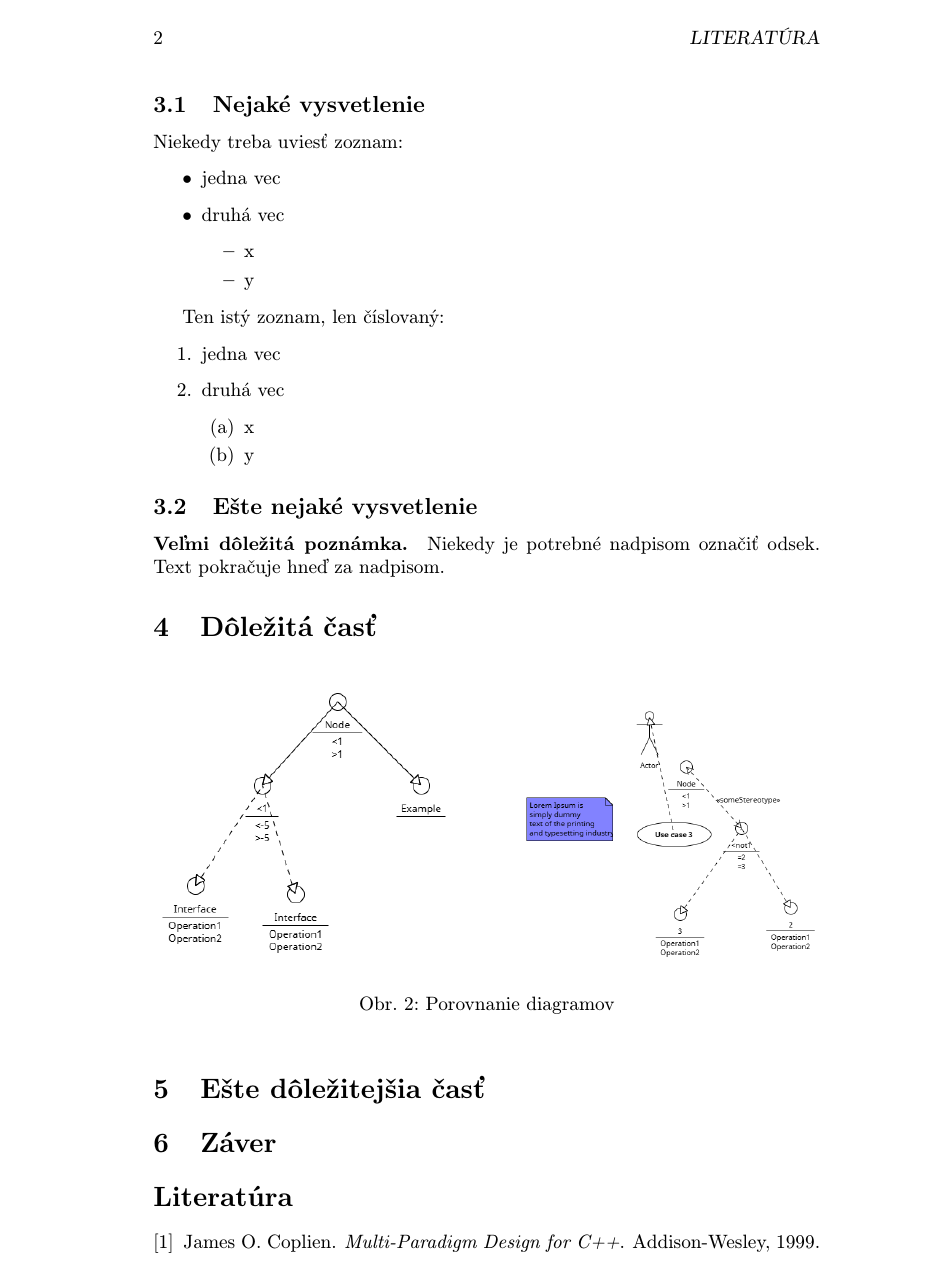
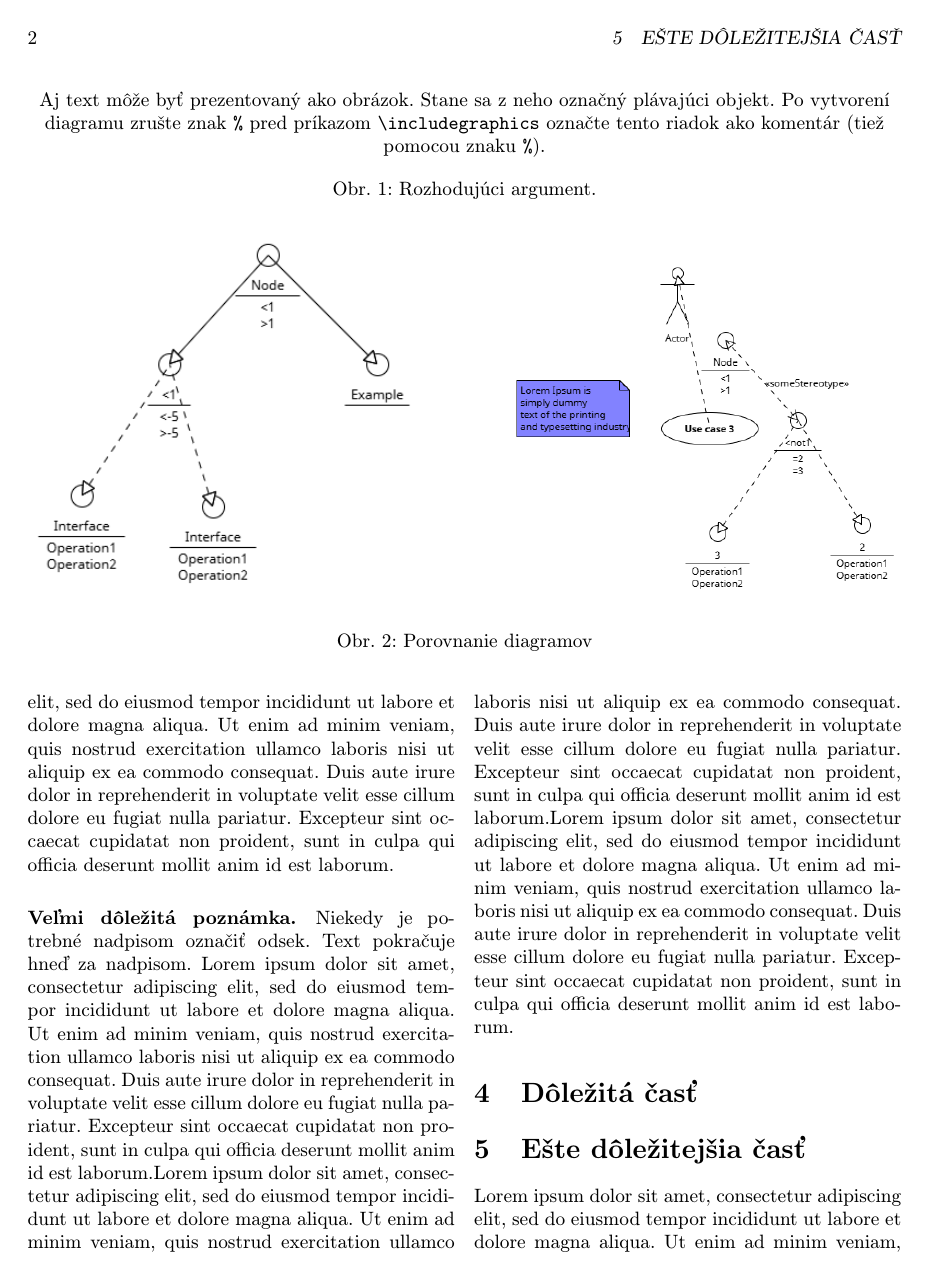
Before and after one commit to Daniel426k/MIP-clanok, a LaTeX paper (clanok.tex): page 2 of 3. Compiled offline with pdfLaTeX.

Commit message:
New commit with two lines and diagram

```diff
--- a/clanok.tex
+++ b/clanok.tex
@@ -1,6 +1,6 @@
 % Metódy inžinierskej práce
 
-\documentclass[10pt,twoside,slovak,a4paper]{article}
+\documentclass[10pt,twocolumn,twoside,slovak,a4paper]{article}
 
 \usepackage[slovak]{babel}
 %\usepackage[T1]{fontenc}
@@ -92,21 +92,10 @@ Ten istý zoznam, len číslovaný:
 	\item y
 	\end{enumerate}
 \end{enumerate}
-
-
-\subsection{Ešte nejaké vysvetlenie} \label{ina:este}
-
-\paragraph{Veľmi dôležitá poznámka.}
-Niekedy je potrebné nadpisom označiť odsek. Text pokračuje hneď za nadpisom.
-
-
-
-\section{Dôležitá časť} \label{dolezita}
-\begin{figure}[ht]
+\begin{figure*}[ht]
     \centering
     \includegraphics[width=0.45\textwidth]{diagram1.png}
     \hfill
     \includegraphics[width=0.45\textwidth]{diagram2.png}
     \caption{Porovnanie diagramov}
     \label{fig:diagrams}
-\end{figure}
@@ -114,5 +109,13 @@ Niekedy je potrebné nadpisom označiť odsek. Text pokračuje hneď za nadpisom
+Lorem ipsum dolor sit amet, consectetur adipiscing elit, sed do eiusmod tempor incididunt ut labore et dolore magna aliqua. Ut enim ad minim veniam, quis nostrud exercitation ullamco laboris nisi ut aliquip ex ea commodo consequat. Duis aute irure dolor in reprehenderit in voluptate velit esse cillum dolore eu fugiat nulla pariatur. Excepteur sint occaecat cupidatat non proident, sunt in culpa qui officia deserunt mollit anim id est laborum.
+
+\paragraph{Veľmi dôležitá poznámka.}
+Niekedy je potrebné nadpisom označiť odsek. Text pokračuje hneď za nadpisom.
+Lorem ipsum dolor sit amet, consectetur adipiscing elit, sed do eiusmod tempor incididunt ut labore et dolore magna aliqua. Ut enim ad minim veniam, quis nostrud exercitation ullamco laboris nisi ut aliquip ex ea commodo consequat. Duis aute irure dolor in reprehenderit in voluptate velit esse cillum dolore eu fugiat nulla pariatur. Excepteur sint occaecat cupidatat non proident, sunt in culpa qui officia deserunt mollit anim id est laborum.Lorem ipsum dolor sit amet, consectetur adipiscing elit, sed do eiusmod tempor incididunt ut labore et dolore magna aliqua. Ut enim ad minim veniam, quis nostrud exercitation ullamco laboris nisi ut aliquip ex ea commodo consequat. Duis aute irure dolor in reprehenderit in voluptate velit esse cillum dolore eu fugiat nulla pariatur. Excepteur sint occaecat cupidatat non proident, sunt in culpa qui officia deserunt mollit anim id est laborum.Lorem ipsum dolor sit amet, consectetur adipiscing elit, sed do eiusmod tempor incididunt ut labore et dolore magna aliqua. Ut enim ad minim veniam, quis nostrud exercitation ullamco laboris nisi ut aliquip ex ea commodo consequat. Duis aute irure dolor in reprehenderit in voluptate velit esse cillum dolore eu fugiat nulla pariatur. Excepteur sint occaecat cupidatat non proident, sunt in culpa qui officia deserunt mollit anim id est laborum.
+
+
+\section{Dôležitá časť} \label{dolezita}
 
 
 
 \section{Ešte dôležitejšia časť} \label{dolezitejsia}
-
+Lorem ipsum dolor sit amet, consectetur adipiscing elit, sed do eiusmod tempor incididunt ut labore et dolore magna aliqua. Ut enim ad minim veniam, quis nostrud exercitation ullamco laboris nisi ut aliquip ex ea commodo consequat. Duis aute irure dolor in reprehenderit in voluptate velit esse cillum dolore eu fugiat nulla pariatur. Excepteur sint occaecat cupidatat non proident, sunt in culpa qui officia deserunt mollit anim id est laborum.
```
Also changed, not shown: clanok.pdf, clanok.tex (10 more changed lines), 3 other files.
